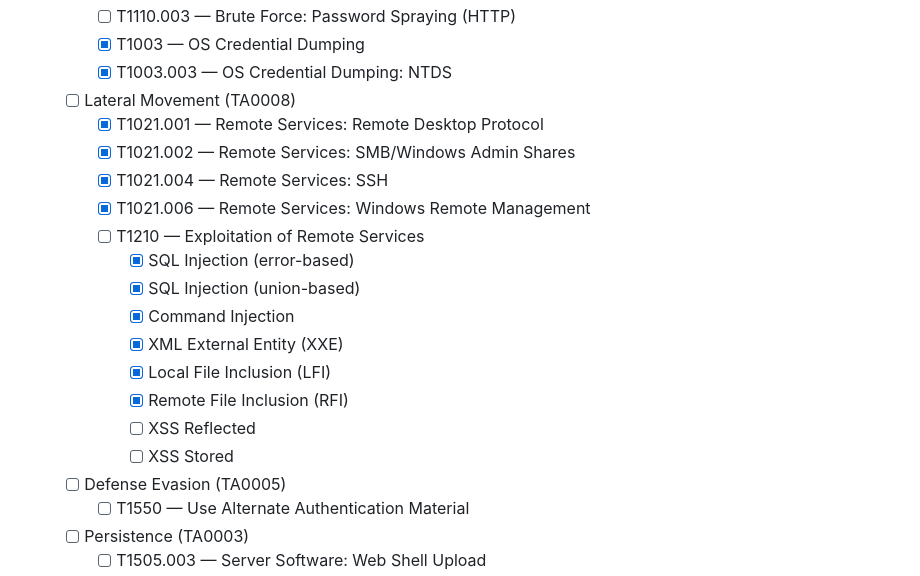
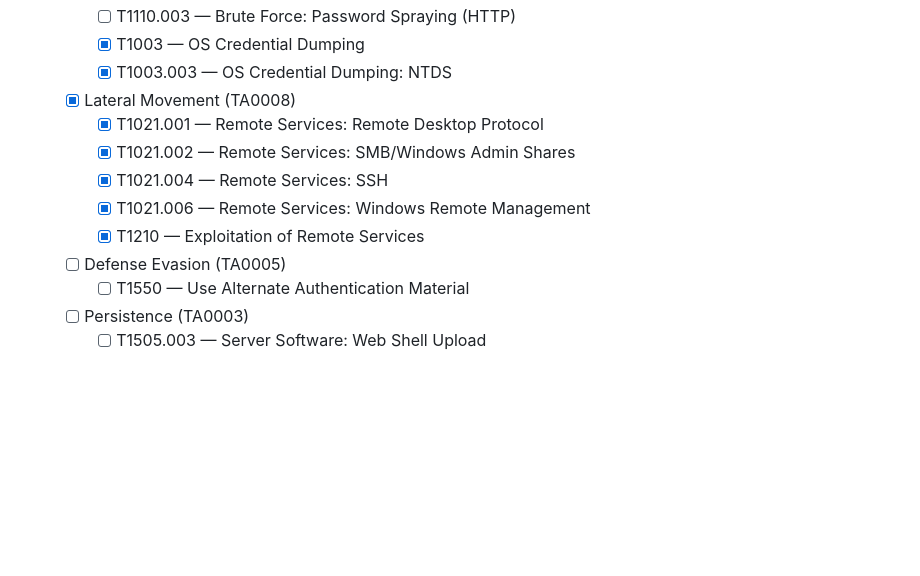
Before and after one commit to testardou/PacketFeeder, a Markdown page: README.md, the part around the change. GitHub-like rendering; blank space fills up the shorter version.

```diff
--- a/README.md
+++ b/README.md
@@ -266,20 +266,12 @@ This lab generates/replays traffic on an isolated network (lab-ovs) and captures
     - [ ] T1110.003 — Brute Force: Password Spraying (HTTP)
     - [x] T1003 — OS Credential Dumping
     - [x] T1003.003 — OS Credential Dumping: NTDS
-  - [ ] Lateral Movement (TA0008)
+  - [x] Lateral Movement (TA0008)
     - [x] T1021.001 — Remote Services: Remote Desktop Protocol
     - [x] T1021.002 — Remote Services: SMB/Windows Admin Shares
     - [x] T1021.004 — Remote Services: SSH
     - [x] T1021.006 — Remote Services: Windows Remote Management
-    - [ ] T1210 — Exploitation of Remote Services
-      - [x] SQL Injection (error-based)
-      - [x] SQL Injection (union-based)
-      - [x] Command Injection
-      - [x] XML External Entity (XXE)
-      - [x] Local File Inclusion (LFI)
-      - [x] Remote File Inclusion (RFI)
-      - [ ] XSS Reflected
-      - [ ] XSS Stored
+    - [x] T1210 — Exploitation of Remote Services
   - [ ] Defense Evasion (TA0005)
     - [ ] T1550 — Use Alternate Authentication Material
   - [ ] Persistence (TA0003)
```
